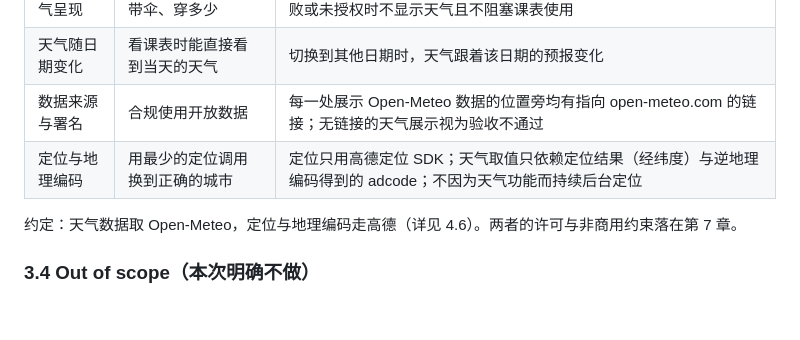
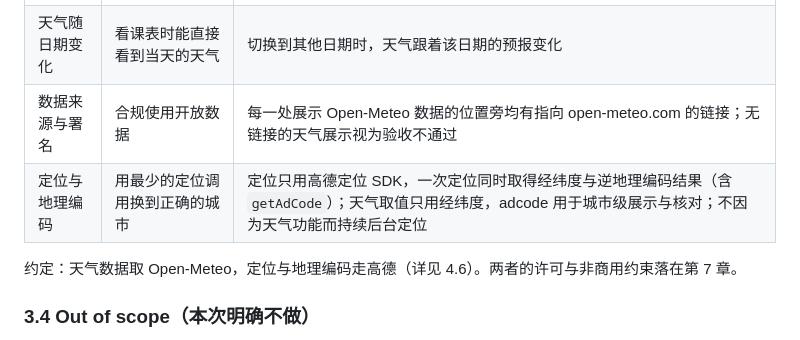
Before and after one commit to Guzheng3/qhkb, a Markdown page: docs/plan/product-plan.md, the part around the change. Rendered like a GitHub page; blank space fills up the shorter version.

Commit message:
docs: 统一天气链路口径，adcode 用于城市级展示与核对而非天气请求必需参数

```diff
--- a/docs/plan/product-plan.md
+++ b/docs/plan/product-plan.md
@@ -149,7 +149,7 @@
 | 课表页天气呈现 | 出门前知道要不要带伞、穿多少 | 定位成功后课表页显示本地天气（温度、天气现象、降水概率）；定位失败或未授权时不显示天气且不阻塞课表使用 |
 | 天气随日期变化 | 看课表时能直接看到当天的天气 | 切换到其他日期时，天气跟着该日期的预报变化 |
 | 数据来源与署名 | 合规使用开放数据 | 每一处展示 Open-Meteo 数据的位置旁均有指向 open-meteo.com 的链接；无链接的天气展示视为验收不通过 |
-| 定位与地理编码 | 用最少的定位调用换到正确的城市 | 定位只用高德定位 SDK；天气取值只依赖定位结果（经纬度）与逆地理编码得到的 adcode；不因为天气功能而持续后台定位 |
+| 定位与地理编码 | 用最少的定位调用换到正确的城市 | 定位只用高德定位 SDK，一次定位同时取得经纬度与逆地理编码结果（含 `getAdCode`）；天气取值只用经纬度，adcode 用于城市级展示与核对；不因为天气功能而持续后台定位 |
 
 约定：天气数据取 Open-Meteo，定位与地理编码走高德（详见 4.6）。两者的许可与非商用约束落在第 7 章。
 
```
